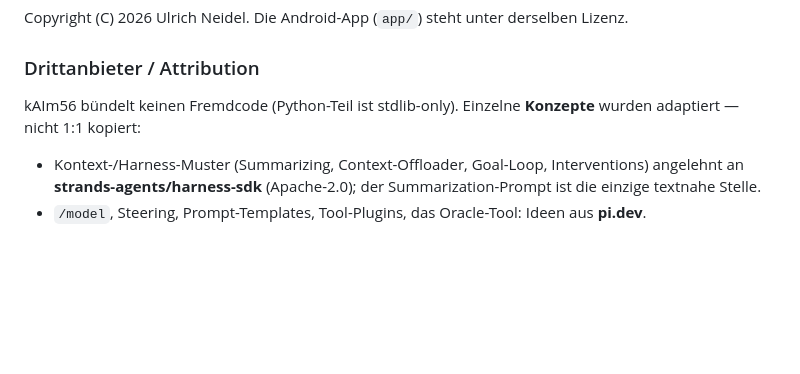
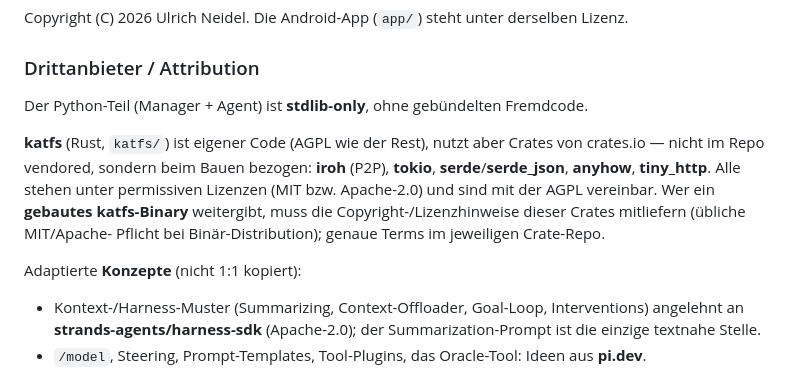
Before and after one commit to uneidel/kaim56, a Markdown page: README.md, the part around the change. Drawn GitHub-style; blank space fills up the shorter version.

Commit message:
Attribution praezisiert: katfs nutzt iroh/tokio/serde/... (MIT/Apache, nicht vendored)

```diff
--- a/README.md
+++ b/README.md
@@ -106,8 +106,16 @@ ein geschlossenes SaaS auf dieser Basis ist nicht zulässig.
 Copyright (C) 2026 Ulrich Neidel. Die Android-App (`app/`) steht unter derselben Lizenz.
 
 ### Drittanbieter / Attribution
-kAIm56 bündelt keinen Fremdcode (Python-Teil ist stdlib-only). Einzelne **Konzepte** wurden
-adaptiert — nicht 1:1 kopiert:
+Der Python-Teil (Manager + Agent) ist **stdlib-only**, ohne gebündelten Fremdcode.
+
+**katfs** (Rust, `katfs/`) ist eigener Code (AGPL wie der Rest), nutzt aber Crates von
+crates.io — nicht im Repo vendored, sondern beim Bauen bezogen: **iroh** (P2P), **tokio**,
+**serde**/**serde_json**, **anyhow**, **tiny_http**. Alle stehen unter permissiven Lizenzen
+(MIT bzw. Apache-2.0) und sind mit der AGPL vereinbar. Wer ein **gebautes katfs-Binary**
+weitergibt, muss die Copyright-/Lizenzhinweise dieser Crates mitliefern (übliche MIT/Apache-
+Pflicht bei Binär-Distribution); genaue Terms im jeweiligen Crate-Repo.
+
+Adaptierte **Konzepte** (nicht 1:1 kopiert):
 - Kontext-/Harness-Muster (Summarizing, Context-Offloader, Goal-Loop, Interventions) angelehnt
   an **strands-agents/harness-sdk** (Apache-2.0); der Summarization-Prompt ist die einzige
   textnahe Stelle.
```
